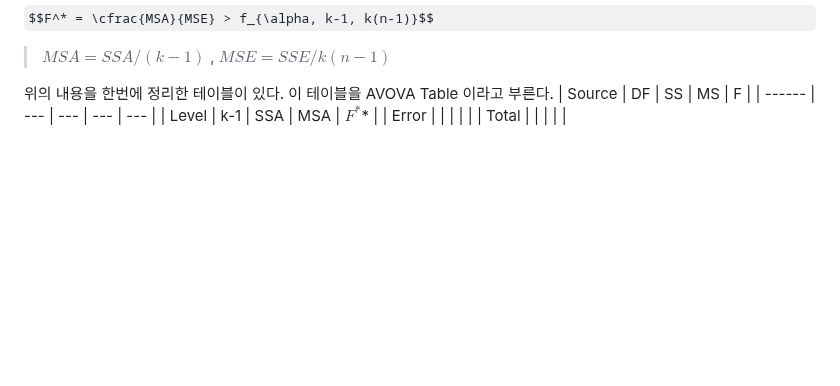
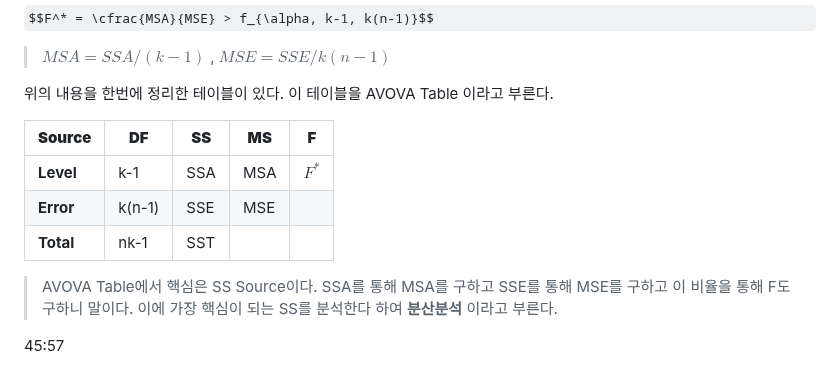
Before and after one commit to jaewonE/obsidian-backup, a Markdown page: 가볍게 시작하는 통계학/미정리/분산분석(ANOVA).md, the part around the change. GitHub-like rendering; some formulas as TeX source; blank space fills up the shorter version.

Commit message:
Backup: 2023-03-14 08:55:52

```diff
--- a/가볍게 시작하는 통계학/미정리/분산분석(ANOVA).md
+++ b/가볍게 시작하는 통계학/미정리/분산분석(ANOVA).md
@@ -76,8 +76,13 @@ $$F^* = \cfrac{MSA}{MSE} > f_{\alpha, k-1, k(n-1)}$$
 > $MSA = SSA / (k-1)$ , $MSE = SSE/k(n-1)$
 
 위의 내용을 한번에 정리한 테이블이 있다. 이 테이블을 AVOVA Table 이라고 부른다.
-| Source | DF  | SS  | MS  | F   |
-| ------ | --- | --- | --- | --- |
-| Level  | k-1 | SSA | MSA | $F^*$*   |
-| Error  |     |     |     |     |
-| Total  |     |     |     |     |
+
+| **Source** | **DF**     | **SS**  | **MS**  | **F**     |
+| ------ | ------ | --- | --- | ----- |
+| **Level**  | k-1    | SSA | MSA | $F^*$ |
+| **Error**  | k(n-1) | SSE | MSE |       |
+| **Total**  | nk-1   | SST    |     |       |
+
+>AVOVA Table에서 핵심은 SS Source이다. SSA를 통해 MSA를 구하고 SSE를 통해 MSE를 구하고 이 비율을 통해 F도 구하니 말이다. 이에 가장 핵심이 되는 SS를 분석한다 하여 **분산분석** 이라고 부른다.
+
+45:57
```
